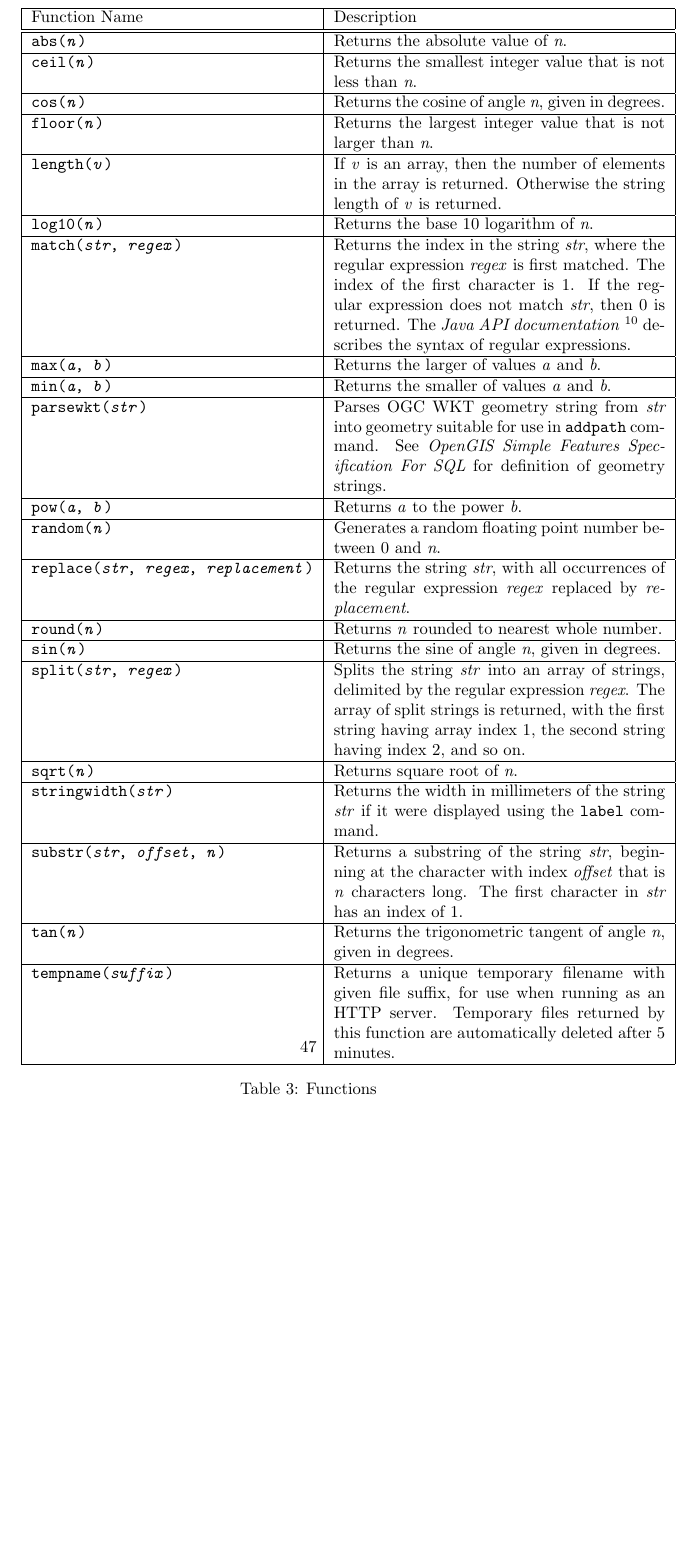
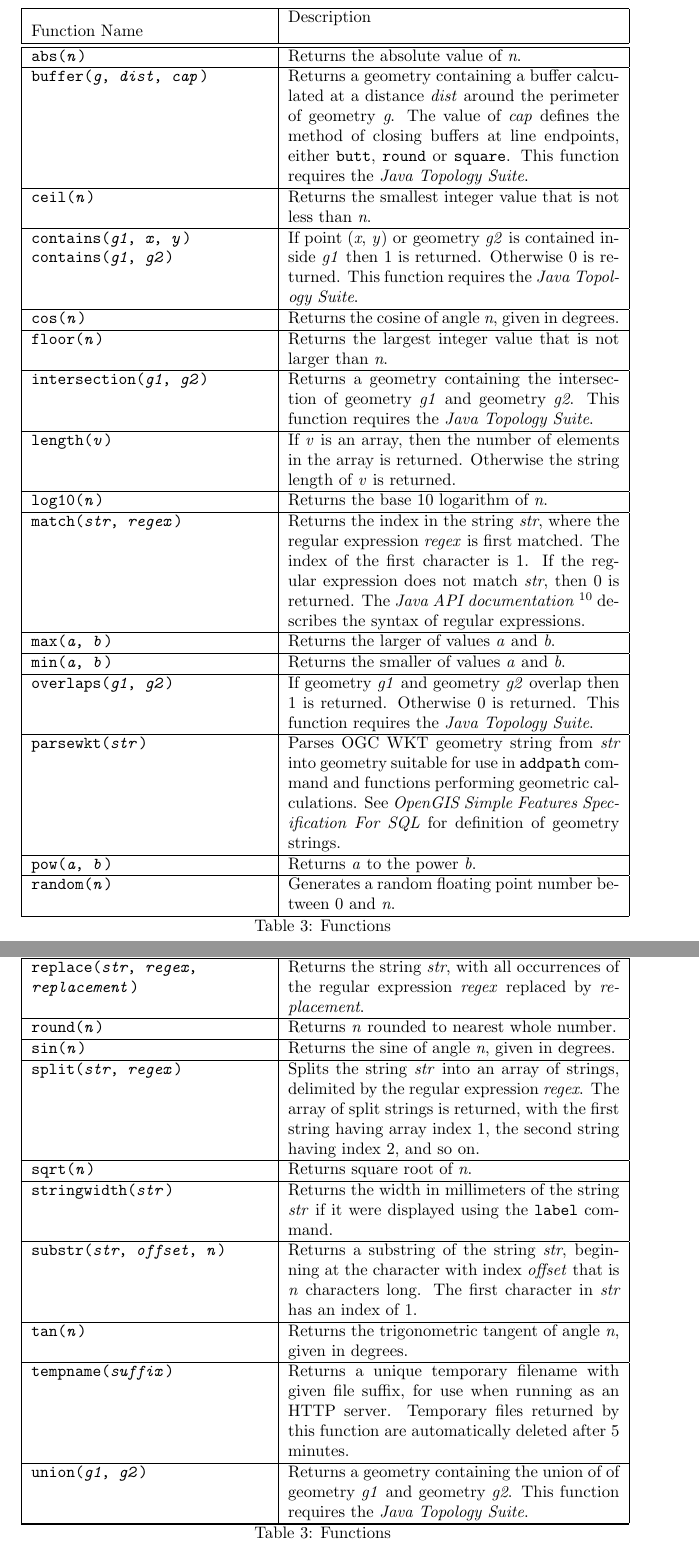
Before and after one commit to simoc/mapyrus, a LaTeX document (userdoc/mapyrus.tex, which reads userdoc/reference.tex): part of page 47 of 49 before the commit and two parts of pages 32 and 33 of 49 after it, the two joined at a grey line, cut so that both start at the same text, the shorter picture padded with empty space. Compiled offline with pdfLaTeX.

Commit message:
Describe new geometric functions buffer, contains, intersection, overlaps, union. Make table containings functions into a longtable.

```diff
--- a/userdoc/reference.tex
+++ b/userdoc/reference.tex
@@ -169,20 +173,49 @@ Logical and, or, not \\
 \end{table}
 
 
-\begin{table}[htb]
-\begin{tabular}{|l|p{7cm}|}
+\begin{longtable}{|p{5cm}|p{7cm}|}
+\hline
+\label{functions}
+Function Name & Description \\
+\hline
+\hline
+\endfirsthead
+\hline
+\caption{Functions} \\
+\endfoot
+
 \hline
 Function Name & Description \\
 \hline
 \hline
+\endhead
 
 \texttt{abs(\textit{n})} &
 Returns the absolute value of \textit{n}. \\
 
 \hline
 
+\texttt{buffer(\textit{g}, \textit{dist}, \textit{cap})} &
+Returns a geometry containing a buffer calculated at
+a distance \textit{dist} around the perimeter of geometry \textit{g}.
+The value of \textit{cap} defines
+the method of closing buffers at line endpoints, either
+\texttt{butt}, \texttt{round} or \texttt{square}.
+This function requires the \textit{Java Topology Suite}. \\
+
+\hline
+
 \texttt{ceil(\textit{n})} &
 Returns the smallest integer value that is not less than \textit{n}. \\
+
+\hline
+
+\texttt{contains(\textit{g1}, \textit{x}, \textit{y})}
+\texttt{contains(\textit{g1}, \textit{g2})} &
+If point (\textit{x}, \textit{y}) or geometry \textit{g2}
+is contained inside \textit{g1} then
+1 is returned.  Otherwise 0 is returned.
+This function requires the \textit{Java Topology Suite}. \\
 
 \hline
 
@@ -193,6 +226,13 @@ Returns the cosine of angle \textit{n}, given in degrees. \\
 
 \texttt{floor(\textit{n})} &
 Returns the largest integer value that is not larger than \textit{n}. \\
+
+\hline
+
+\texttt{intersection(\textit{g1}, \textit{g2})} &
+Returns a geometry containing the intersection
+of geometry \textit{g1} and geometry \textit{g2}.
+This function requires the \textit{Java Topology Suite}. \\
 
 \hline
 
@@ -228,10 +268,18 @@ Returns the smaller of values \textit{a} and \textit{b}. \\
 
 \hline
 
+\texttt{overlaps(\textit{g1}, \textit{g2})} &
+If geometry \textit{g1} and geometry \textit{g2} overlap then
+1 is returned.  Otherwise 0 is returned.
+This function requires the \textit{Java Topology Suite}. \\
+
+\hline
+
 \texttt{parsewkt(\textit{str})} &
 Parses OGC WKT geometry string from \textit{str}
 into geometry suitable for use
-in \texttt{addpath} command.  See
+in \texttt{addpath} command and functions performing geometric calculations.
+See
 \textit{OpenGIS Simple Features Specification For SQL}
 for definition of geometry strings. \\
 
@@ -302,10 +350,14 @@ Temporary files returned by this function
 are automatically deleted after 5 minutes. \\
 
 \hline
-\end{tabular}
-\caption{Functions}
-\label{functions}
-\end{table}
+
+\texttt{union(\textit{g1}, \textit{g2})} &
+Returns a geometry containing the union of
+of geometry \textit{g1} and geometry \textit{g2}.
+This function requires the \textit{Java Topology Suite}. \\
+
+\hline
+\end{longtable}
 
 An argument or expression is assigned to a named variable using the
 \texttt{let} command and an equals sign (\texttt{=}).  A variable name begins
```
Also changed, not shown: userdoc/reference.tex (4 more changed lines).
